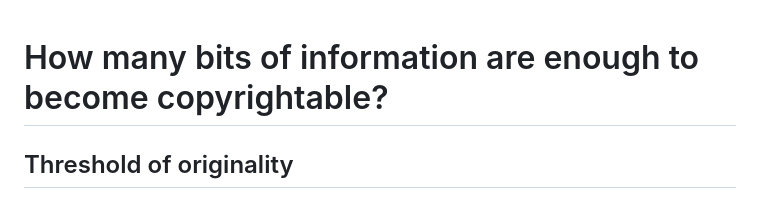
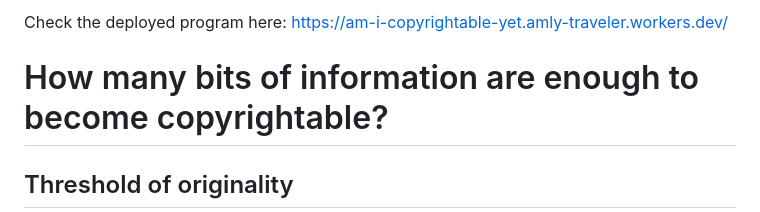
Before and after one commit to chris-pie/AmICopyrightableYet, a Markdown page: README.md, the part around the change. Rendered like a GitHub page.

```diff
--- a/README.md
+++ b/README.md
@@ -1,3 +1,5 @@
+Check the deployed program here: https://am-i-copyrightable-yet.amly-traveler.workers.dev/
+
 # How many bits of information are enough to become copyrightable?
 
 ## Threshold of originality
```
